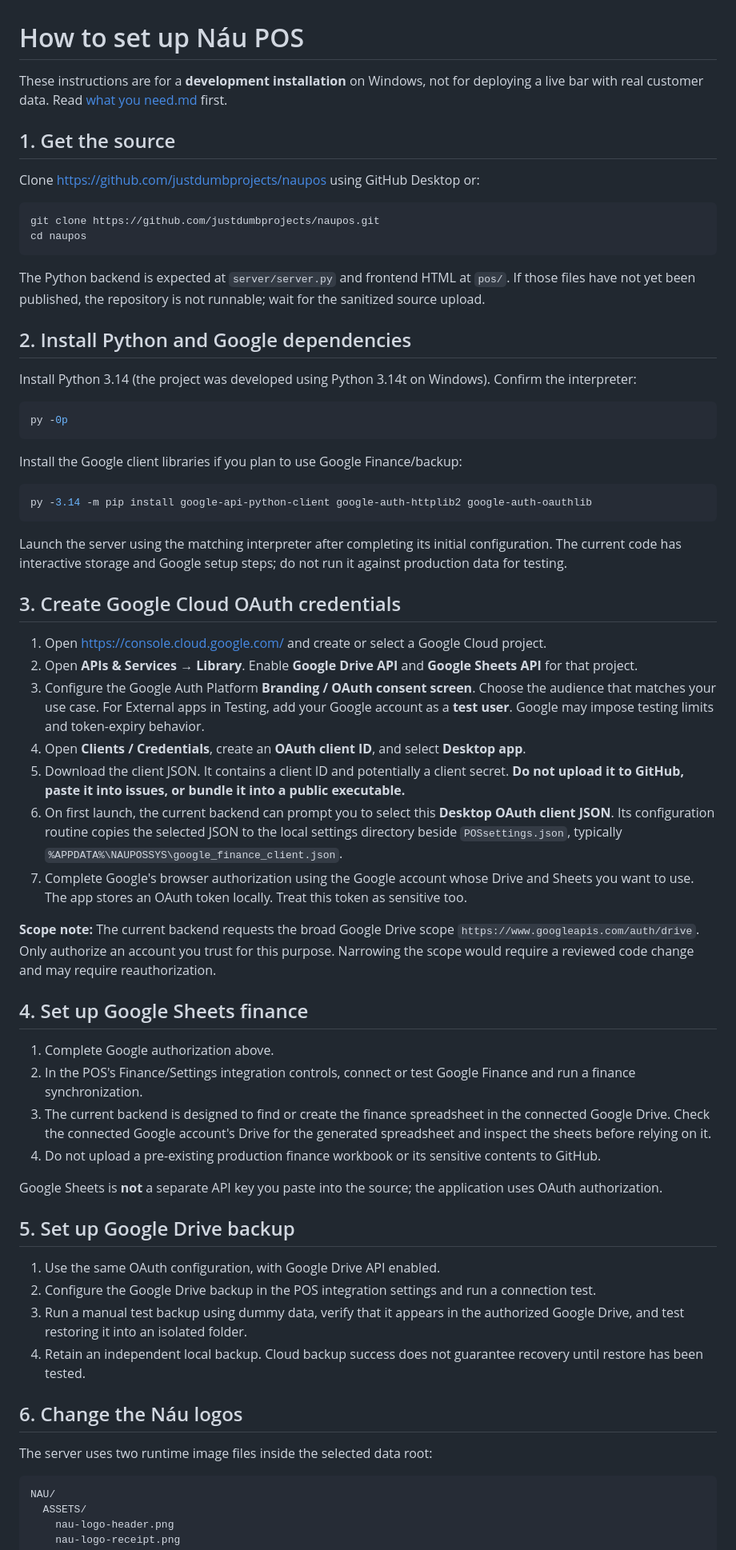
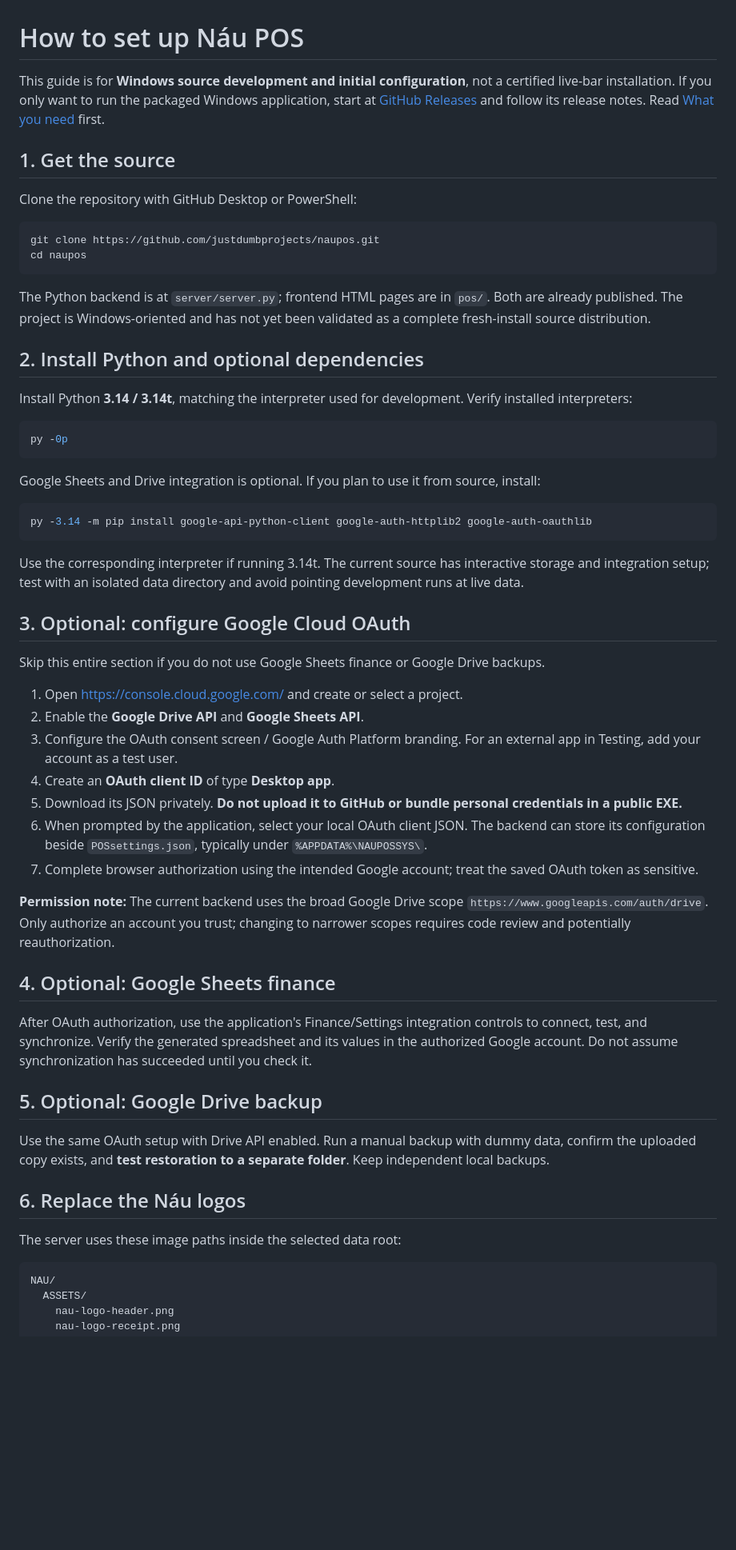
Before and after one commit to justdumbprojects/naupos, a Markdown page: how to setup.md, the part around one of its changes. Shown at 80% size. Drawn GitHub-style; blank space fills up the shorter version.

Commit message:
Correct public Windows setup documentation and remove obsolete integrations

````diff
--- a/how to setup.md
+++ b/how to setup.md
@@ -1,65 +1,59 @@
 # How to set up Náu POS
 
-These instructions are for a **development installation** on Windows, not for deploying a live bar with real customer data. Read [what you need.md](what%20you%20need.md) first.
+This guide is for **Windows source development and initial configuration**, not a certified live-bar installation. If you only want to run the packaged Windows application, start at [GitHub Releases](https://github.com/justdumbprojects/naupos/releases) and follow its release notes. Read [What you need](what%20you%20need.md) first.
 
 ## 1. Get the source
 
-Clone https://github.com/justdumbprojects/naupos using GitHub Desktop or:
+Clone the repository with GitHub Desktop or PowerShell:
 
 ```powershell
 git clone https://github.com/justdumbprojects/naupos.git
 cd naupos
 ```
 
-The Python backend is expected at `server/server.py` and frontend HTML at `pos/`. If those files have not yet been published, the repository is not runnable; wait for the sanitized source upload.
+The Python backend is at `server/server.py`; frontend HTML pages are in `pos/`. Both are already published. The project is Windows-oriented and has not yet been validated as a complete fresh-install source distribution.
 
-## 2. Install Python and Google dependencies
+## 2. Install Python and optional dependencies
 
-Install Python 3.14 (the project was developed using Python 3.14t on Windows). Confirm the interpreter:
+Install Python **3.14 / 3.14t**, matching the interpreter used for development. Verify installed interpreters:
 
 ```powershell
 py -0p
 ```
 
-Install the Google client libraries if you plan to use Google Finance/backup:
+Google Sheets and Drive integration is optional. If you plan to use it from source, install:
 
 ```powershell
 py -3.14 -m pip install google-api-python-client google-auth-httplib2 google-auth-oauthlib
 ```
 
-Launch the server using the matching interpreter after completing its initial configuration. The current code has interactive storage and Google setup steps; do not run it against production data for testing.
+Use the corresponding interpreter if running 3.14t. The current source has interactive storage and integration setup; test with an isolated data directory and avoid pointing development runs at live data.
 
-## 3. Create Google Cloud OAuth credentials
+## 3. Optional: configure Google Cloud OAuth
 
-1. Open https://console.cloud.google.com/ and create or select a Google Cloud project.
-2. Open **APIs & Services → Library**. Enable **Google Drive API** and **Google Sheets API** for that project.
-3. Configure the Google Auth Platform **Branding / OAuth consent screen**. Choose the audience that matches your use case. For External apps in Testing, add your Google account as a **test user**. Google may impose testing limits and token-expiry behavior.
-4. Open **Clients / Credentials**, create an **OAuth client ID**, and select **Desktop app**.
-5. Download the client JSON. It contains a client ID and potentially a client secret. **Do not upload it to GitHub, paste it into issues, or bundle it into a public executable.**
-6. On first launch, the current backend can prompt you to select this **Desktop OAuth client JSON**. Its configuration routine copies the selected JSON to the local settings directory beside `POSsettings.json`, typically `%APPDATA%\NAUPOSSYS\google_finance_client.json`.
-7. Complete Google's browser authorization using the Google account whose Drive and Sheets you want to use. The app stores an OAuth token locally. Treat this token as sensitive too.
+Skip this entire section if you do not use Google Sheets finance or Google Drive backups.
 
-**Scope note:** The current backend requests the broad Google Drive scope `https://www.googleapis.com/auth/drive`. Only authorize an account you trust for this purpose. Narrowing the scope would require a reviewed code change and may require reauthorization.
+1. Open https://console.cloud.google.com/ and create or select a project.
+2. Enable the **Google Drive API** and **Google Sheets API**.
+3. Configure the OAuth consent screen / Google Auth Platform branding. For an external app in Testing, add your account as a test user.
+4. Create an **OAuth client ID** of type **Desktop app**.
+5. Download its JSON privately. **Do not upload it to GitHub or bundle personal credentials in a public EXE.**
+6. When prompted by the application, select your local OAuth client JSON. The backend can store its configuration beside `POSsettings.json`, typically under `%APPDATA%\NAUPOSSYS\`.
+7. Complete browser authorization using the intended Google account; treat the saved OAuth token as sensitive.
 
-## 4. Set up Google Sheets finance
+**Permission note:** The current backend uses the broad Google Drive scope `https://www.googleapis.com/auth/drive`. Only authorize an account you trust; changing to narrower scopes requires code review and potentially reauthorization.
 
-1. Complete Google authorization above.
-2. In the POS's Finance/Settings integration controls, connect or test Google Finance and run a finance synchronization.
-3. The current backend is designed to find or create the finance spreadsheet in the connected Google Drive. Check the connected Google account's Drive for the generated spreadsheet and inspect the sheets before relying on it.
-4. Do not upload a pre-existing production finance workbook or its sensitive contents to GitHub.
+## 4. Optional: Google Sheets finance
 
-Google Sheets is **not** a separate API key you paste into the source; the application uses OAuth authorization.
+After OAuth authorization, use the application's Finance/Settings integration controls to connect, test, and synchronize. Verify the generated spreadsheet and its values in the authorized Google account. Do not assume synchronization has succeeded until you check it.
 
-## 5. Set up Google Drive backup
+## 5. Optional: Google Drive backup
 
-1. Use the same OAuth configuration, with Google Drive API enabled.
-2. Configure the Google Drive backup in the POS integration settings and run a connection test.
-3. Run a manual test backup using dummy data, verify that it appears in the authorized Google Drive, and test restoring it into an isolated folder.
-4. Retain an independent local backup. Cloud backup success does not guarantee recovery until restore has been tested.
+Use the same OAuth setup with Drive API enabled. Run a manual backup with dummy data, confirm the uploaded copy exists, and **test restoration to a separate folder**. Keep independent local backups.
 
-## 6. Change the Náu logos
+## 6. Replace the Náu logos
 
-The server uses two runtime image files inside the selected data root:
+The server uses these image paths inside the selected data root:
 
 ```text
 NAU/
````
Also changed, not shown: other parts of how to setup.md (+9 -22 lines).
